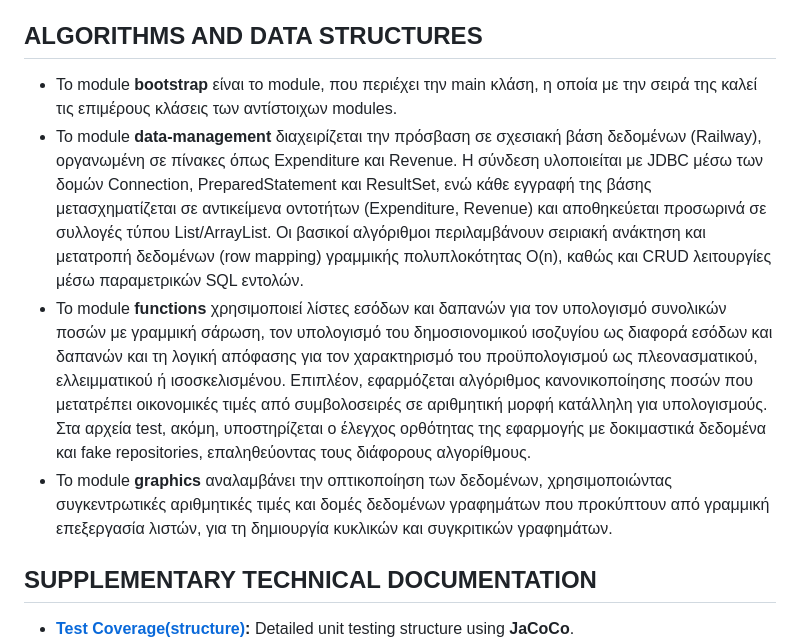
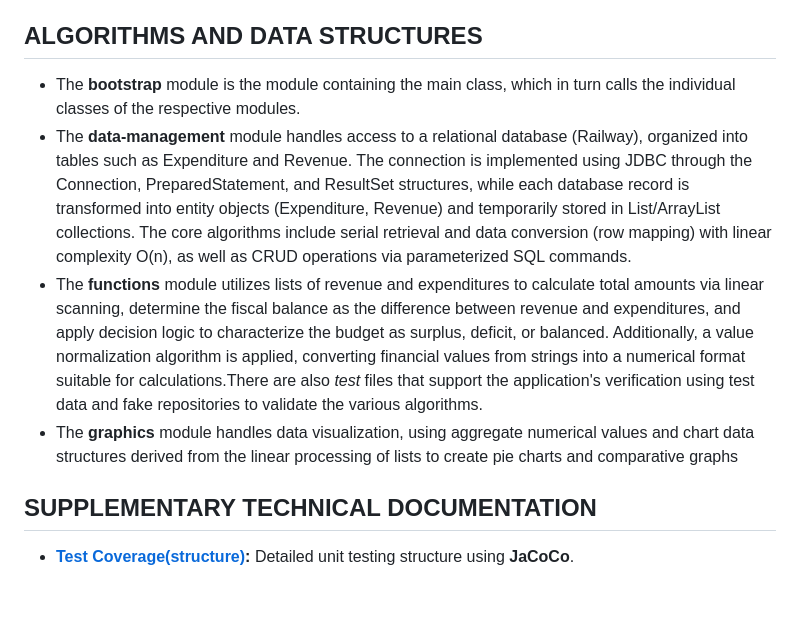
Before and after one commit to johnanton21/7-1-BONUS, a Markdown page: README.md, the part around the change. Rendered like a GitHub page; blank space fills up the shorter version.

```diff
--- a/README.md
+++ b/README.md
@@ -46,10 +46,10 @@ java -jar target/bootstrap-1.0-SNAPSHOT.jar
 Detailed UML diagrams regarding the code architecture and system design.
 
 ## ALGORITHMS AND DATA STRUCTURES
-- Το module **bootstrap** είναι το module, που περιέχει την main κλάση, η οποία με την σειρά της καλεί τις επιμέρους κλάσεις των αντίστοιχων modules.
-- Το module **data-management** διαχειρίζεται την πρόσβαση σε σχεσιακή βάση δεδομένων (Railway), οργανωμένη σε πίνακες όπως Expenditure και Revenue. Η σύνδεση υλοποιείται με JDBC μέσω των δομών Connection, PreparedStatement και ResultSet, ενώ κάθε εγγραφή της βάσης μετασχηματίζεται σε αντικείμενα οντοτήτων (Expenditure, Revenue) και αποθηκεύεται προσωρινά σε συλλογές τύπου List/ArrayList. Οι βασικοί αλγόριθμοι περιλαμβάνουν σειριακή ανάκτηση και μετατροπή δεδομένων (row mapping) γραμμικής πολυπλοκότητας O(n), καθώς και CRUD λειτουργίες μέσω παραμετρικών SQL εντολών.
-- Το module **functions**  χρησιμοποιεί λίστες εσόδων και δαπανών για τον υπολογισμό συνολικών ποσών με γραμμική σάρωση, τον υπολογισμό του δημοσιονομικού ισοζυγίου ως διαφορά εσόδων και δαπανών και τη λογική απόφασης για τον χαρακτηρισμό του προϋπολογισμού ως πλεονασματικού, ελλειμματικού ή ισοσκελισμένου. Επιπλέον, εφαρμόζεται αλγόριθμος κανονικοποίησης ποσών που μετατρέπει οικονομικές τιμές από συμβολοσειρές σε αριθμητική μορφή κατάλληλη για υπολογισμούς. Στα αρχεία test, ακόμη,  υποστηρίζεται ο έλεγχος ορθότητας της εφαρμογής με δοκιμαστικά δεδομένα και fake repositories, επαληθεύοντας τους διάφορους αλγορίθμους.
-- Το module **graphics** αναλαμβάνει την οπτικοποίηση των δεδομένων, χρησιμοποιώντας συγκεντρωτικές αριθμητικές τιμές και δομές δεδομένων γραφημάτων που προκύπτουν από γραμμική επεξεργασία λιστών, για τη δημιουργία κυκλικών και συγκριτικών γραφημάτων.
+- The **bootstrap** module is the module containing the main class, which in turn calls the individual classes of the respective modules.
+- The **data-management** module handles access to a relational database (Railway), organized into tables such as Expenditure and Revenue. The connection is implemented using JDBC through the Connection, PreparedStatement, and ResultSet structures, while each database record is transformed into entity objects (Expenditure, Revenue) and temporarily stored in List/ArrayList collections. The core algorithms include serial retrieval and data conversion (row mapping) with linear complexity O(n), as well as CRUD operations via parameterized SQL commands.
+- The **functions** module utilizes lists of revenue and expenditures to calculate total amounts via linear scanning, determine the fiscal balance as the difference between revenue and expenditures, and apply decision logic to characterize the budget as surplus, deficit, or balanced. Additionally, a value normalization algorithm is applied, converting financial values from strings into a numerical format suitable for calculations.There are also *test* files that support the application's verification using test data and fake repositories to validate the various algorithms.
+- The **graphics** module handles data visualization, using aggregate numerical values and chart data structures derived from the linear processing of lists to create pie charts and comparative graphs
 
 ## SUPPLEMENTARY TECHNICAL DOCUMENTATION
 * **[Test Coverage(structure)](https://github.com/johnanton21/7-1-BONUS/blob/458793b6cb2a1ff60f4fd52053a33085ff9a41e1/docs/Jacoco):** Detailed unit testing structure using **JaCoCo**.
```
